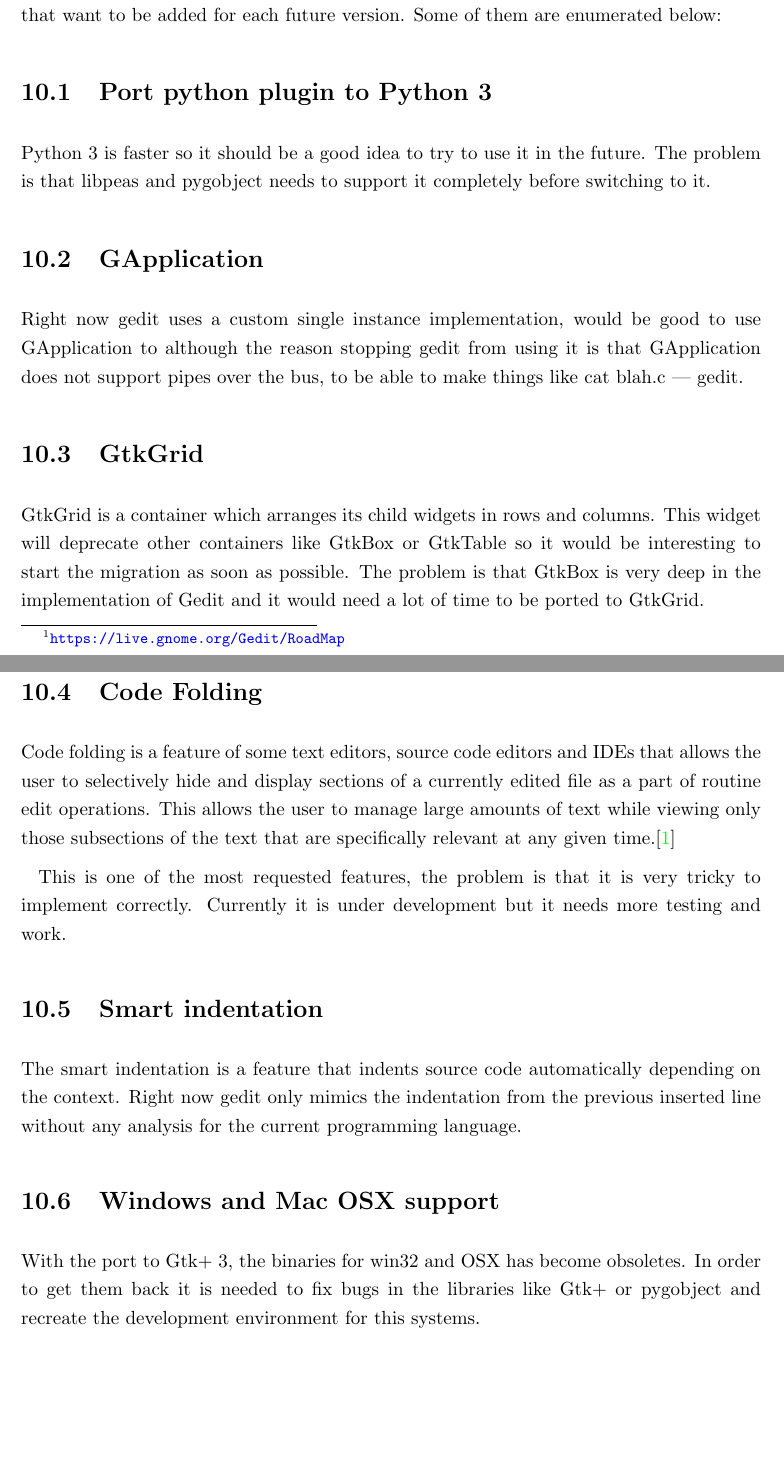
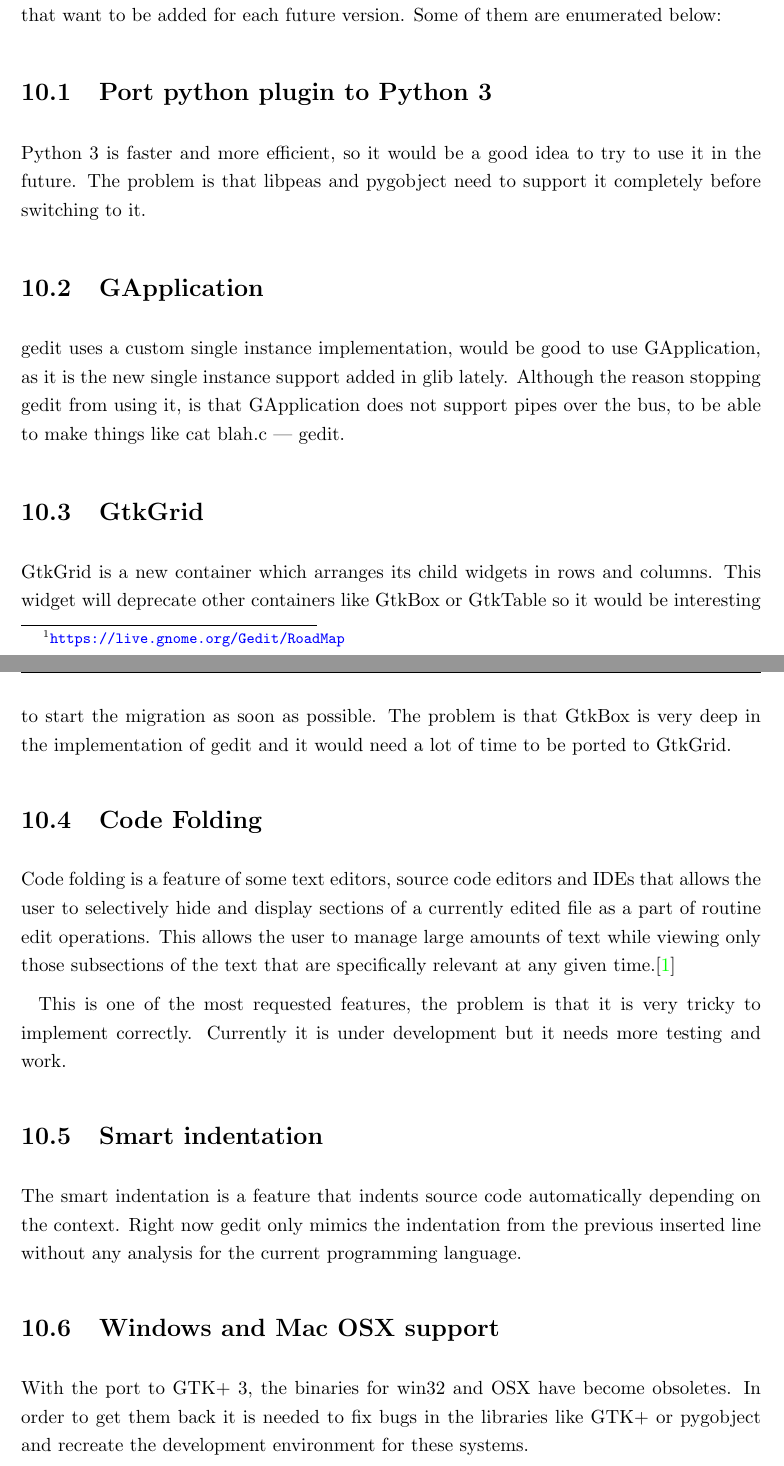
Before and after one commit to nacho/project-doc, a LaTeX thesis (main.tex, which reads future-features.tex): two parts of pages 45 and 46 of 132, joined at a grey line, cut so that both start at the same text, the shorter picture padded with empty space. Compiled offline with pdfLaTeX.

Commit message:
future-features: fix some typos

```diff
--- a/future-features.tex
+++ b/future-features.tex
@@ -6,15 +6,15 @@
 
 \section{Port python plugin to Python 3}
 
-Python 3 is faster so it should be a good idea to try to use it in the future. The problem is that libpeas and pygobject needs to support it completely before switching to it.
+Python 3 is faster and more efficient, so it would be a good idea to try to use it in the future. The problem is that libpeas and pygobject need to support it completely before switching to it.
 
 \section{GApplication}
 
-Right now gedit uses a custom single instance implementation, would be good to use GApplication to although the reason stopping gedit from using it is that GApplication does not support pipes over the bus, to be able to make things like cat blah.c | gedit.
+gedit uses a custom single instance implementation, would be good to use GApplication, as it is the new single instance support added in glib lately. Although the reason stopping gedit from using it, is that GApplication does not support pipes over the bus, to be able to make things like cat blah.c | gedit.
 
 \section{GtkGrid}
 
-GtkGrid is a container which arranges its child widgets in rows and columns. This widget will deprecate other containers like GtkBox or GtkTable so it would be interesting to start the migration as soon as possible. The problem is that GtkBox is very deep in the implementation of Gedit and it would need a lot of time to be ported to GtkGrid.
+GtkGrid is a new container which arranges its child widgets in rows and columns. This widget will deprecate other containers like GtkBox or GtkTable so it would be interesting to start the migration as soon as possible. The problem is that GtkBox is very deep in the implementation of gedit and it would need a lot of time to be ported to GtkGrid.
 
 \section{Code Folding}
 
@@ -28,4 +28,4 @@
 
 \section{Windows and Mac OSX support}
 
-With the port to Gtk+ 3, the binaries for win32 and OSX has become obsoletes. In order to get them back it is needed to fix bugs in the libraries like Gtk+ or pygobject and recreate the development environment for this systems.
+With the port to GTK+ 3, the binaries for win32 and OSX have become obsoletes. In order to get them back it is needed to fix bugs in the libraries like GTK+ or pygobject and recreate the development environment for these systems.
```
